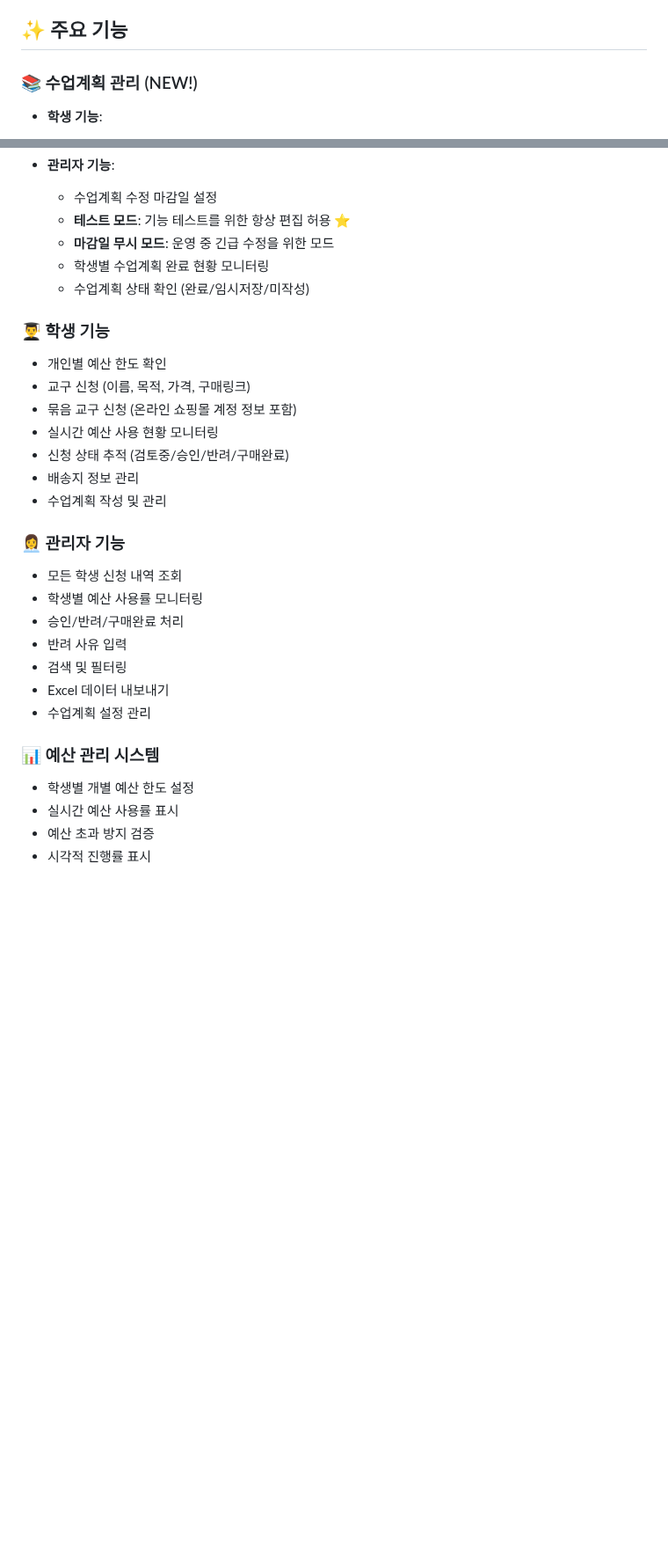
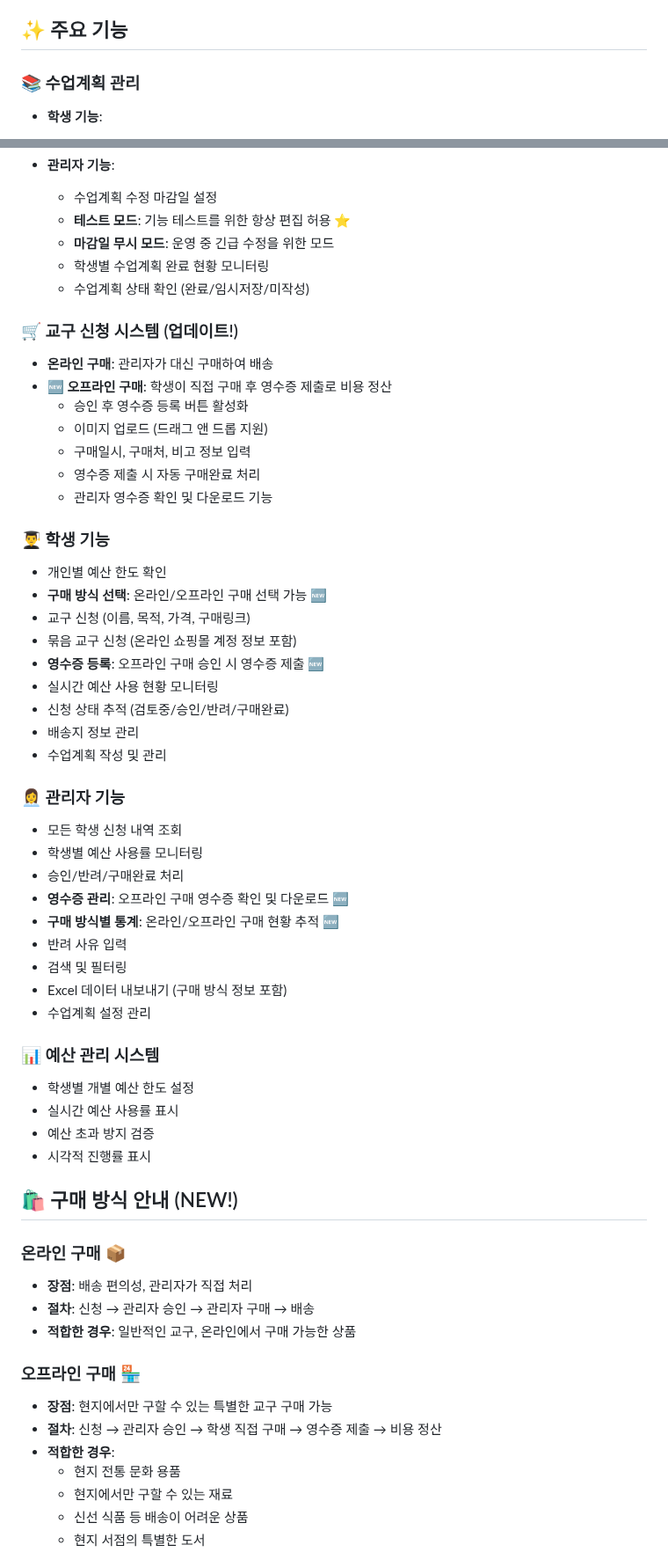
Before and after one commit to faye8796/request, a Markdown page: README.md, 2 parts joined by grey strips. Shown at 88% size. Rendered like a GitHub page; blank space fills up the shorter version.

Commit message:
오프라인 구매 기능 추가에 따른 README 업데이트

```diff
--- a/README.md
+++ b/README.md
@@ -12,7 +12,7 @@
 
 ## ✨ 주요 기능
 
-### 📚 수업계획 관리 (NEW!)
+### 📚 수업계획 관리
 - **학생 기능**:
   - 파견 기간 및 총 수업 횟수 설정
   - 수업별 주제와 내용 작성
@@ -27,10 +27,21 @@
   - 학생별 수업계획 완료 현황 모니터링
   - 수업계획 상태 확인 (완료/임시저장/미작성)
 
+### 🛒 교구 신청 시스템 (업데이트!)
+- **온라인 구매**: 관리자가 대신 구매하여 배송
+- **🆕 오프라인 구매**: 학생이 직접 구매 후 영수증 제출로 비용 정산
+  - 승인 후 영수증 등록 버튼 활성화
+  - 이미지 업로드 (드래그 앤 드롭 지원)
+  - 구매일시, 구매처, 비고 정보 입력
+  - 영수증 제출 시 자동 구매완료 처리
+  - 관리자 영수증 확인 및 다운로드 기능
+
 ### 👨‍🎓 학생 기능
 - 개인별 예산 한도 확인
+- **구매 방식 선택**: 온라인/오프라인 구매 선택 가능 🆕
 - 교구 신청 (이름, 목적, 가격, 구매링크)
 - 묶음 교구 신청 (온라인 쇼핑몰 계정 정보 포함)
+- **영수증 등록**: 오프라인 구매 승인 시 영수증 제출 🆕
 - 실시간 예산 사용 현황 모니터링
 - 신청 상태 추적 (검토중/승인/반려/구매완료)
 - 배송지 정보 관리
@@ -40,9 +51,11 @@
 - 모든 학생 신청 내역 조회
 - 학생별 예산 사용률 모니터링
 - 승인/반려/구매완료 처리
+- **영수증 관리**: 오프라인 구매 영수증 확인 및 다운로드 🆕
+- **구매 방식별 통계**: 온라인/오프라인 구매 현황 추적 🆕
 - 반려 사유 입력
 - 검색 및 필터링
-- Excel 데이터 내보내기
+- Excel 데이터 내보내기 (구매 방식 정보 포함)
 - 수업계획 설정 관리
 
 ### 📊 예산 관리 시스템
@@ -50,3 +63,20 @@
 - 실시간 예산 사용률 표시
 - 예산 초과 방지 검증
 - 시각적 진행률 표시
+
+## 🛍️ 구매 방식 안내 (NEW!)
+
+### 온라인 구매 📦
+- **장점**: 배송 편의성, 관리자가 직접 처리
+- **절차**: 신청 → 관리자 승인 → 관리자 구매 → 배송
+- **적합한 경우**: 일반적인 교구, 온라인에서 구매 가능한 상품
+
+### 오프라인 구매 🏪
+- **장점**: 현지에서만 구할 수 있는 특별한 교구 구매 가능
+- **절차**: 신청 → 관리자 승인 → 학생 직접 구매 → 영수증 제출 → 비용 정산
+- **적합한 경우**:
+  - 현지 전통 문화 용품
+  - 현지에서만 구할 수 있는 재료
+  - 신선 식품 등 배송이 어려운 상품
+  - 현지 서점의 특별한 도서
+
```
Also changed, not shown: other parts of README.md (+66 -22 lines).
